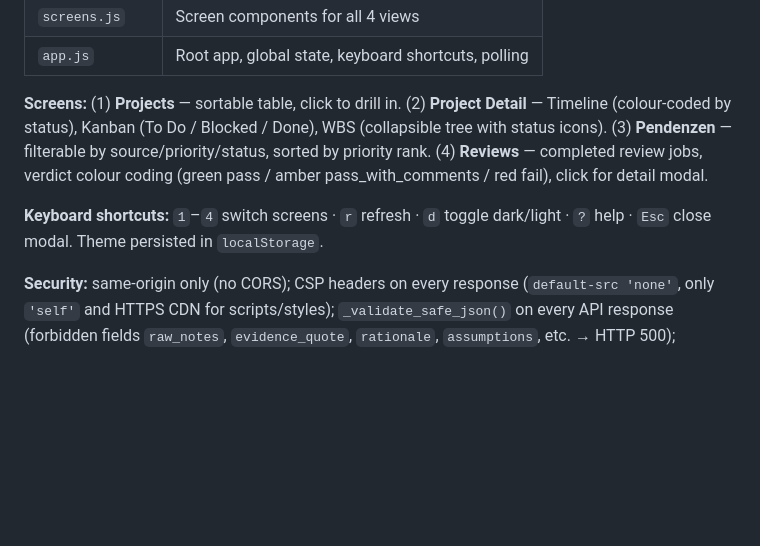
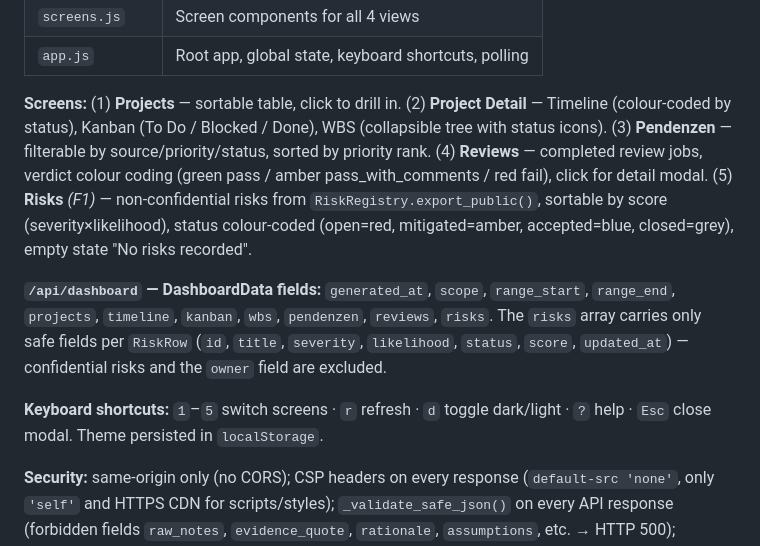
Before and after one commit to Mathtenant/Hermes, a Markdown page: docs/MASTER.md, the part around one of its changes. Drawn GitHub-style; blank space fills up the shorter version.

Commit message:
Mark F1 complete in MASTER.md; update Part 2 Web Dashboard docs
Documents the new Risks screen (screen 5, shortcut 5), the risks field
on DashboardData, and updates keyboard shortcut range to 1–5.

Co-Authored-By: Claude <noreply@anthropic.com>

```diff
--- a/docs/MASTER.md
+++ b/docs/MASTER.md
@@ -898,9 +898,11 @@ SQLite task/job stores + schedule.json files
 | `screens.js` | Screen components for all 4 views |
 | `app.js` | Root app, global state, keyboard shortcuts, polling |
 
-**Screens:** (1) **Projects** — sortable table, click to drill in. (2) **Project Detail** — Timeline (colour-coded by status), Kanban (To Do / Blocked / Done), WBS (collapsible tree with status icons). (3) **Pendenzen** — filterable by source/priority/status, sorted by priority rank. (4) **Reviews** — completed review jobs, verdict colour coding (green pass / amber pass_with_comments / red fail), click for detail modal.
-
-**Keyboard shortcuts:** `1`–`4` switch screens · `r` refresh · `d` toggle dark/light · `?` help · `Esc` close modal. Theme persisted in `localStorage`.
+**Screens:** (1) **Projects** — sortable table, click to drill in. (2) **Project Detail** — Timeline (colour-coded by status), Kanban (To Do / Blocked / Done), WBS (collapsible tree with status icons). (3) **Pendenzen** — filterable by source/priority/status, sorted by priority rank. (4) **Reviews** — completed review jobs, verdict colour coding (green pass / amber pass_with_comments / red fail), click for detail modal. (5) **Risks** *(F1)* — non-confidential risks from `RiskRegistry.export_public()`, sortable by score (severity×likelihood), status colour-coded (open=red, mitigated=amber, accepted=blue, closed=grey), empty state "No risks recorded".
+
+**`/api/dashboard` — DashboardData fields:** `generated_at`, `scope`, `range_start`, `range_end`, `projects`, `timeline`, `kanban`, `wbs`, `pendenzen`, `reviews`, `risks`. The `risks` array carries only safe fields per `RiskRow` (`id`, `title`, `severity`, `likelihood`, `status`, `score`, `updated_at`) — confidential risks and the `owner` field are excluded.
+
+**Keyboard shortcuts:** `1`–`5` switch screens · `r` refresh · `d` toggle dark/light · `?` help · `Esc` close modal. Theme persisted in `localStorage`.
 
 **Security:** same-origin only (no CORS); CSP headers on every response (`default-src 'none'`, only `'self'` and HTTPS CDN for scripts/styles); `_validate_safe_json()` on every API response (forbidden fields `raw_notes`, `evidence_quote`, `rationale`, `assumptions`, etc. → HTTP 500); Pydantic `extra="forbid"` on all view models; no authentication (trusted LAN assumption; Phase 5 adds SSO); localhost bind by default.
 
```
Also changed, not shown: other parts of docs/MASTER.md (+1 -1 lines).
